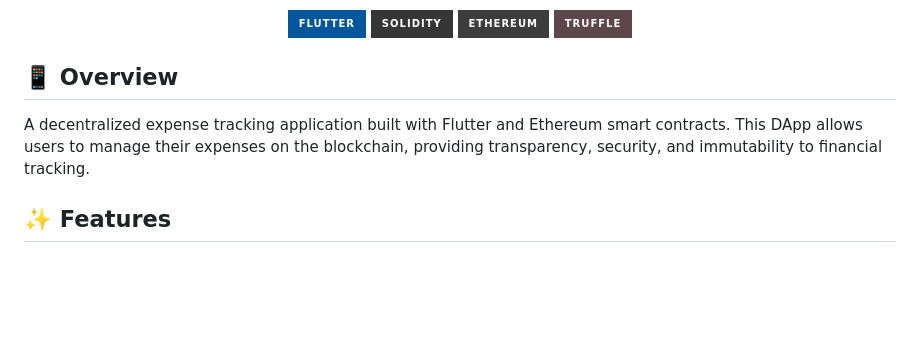
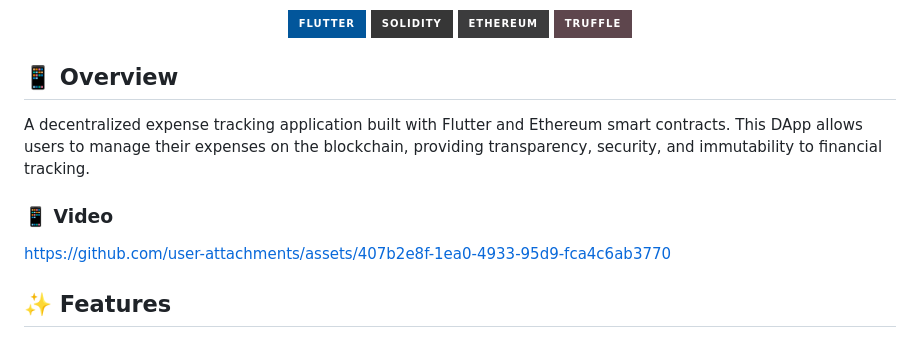
Before and after one commit to aavvvacado/Expense-Manager-Dapp, a Markdown page: README.md, the part around one of its changes. Rendered like a GitHub page; badges without logos; blank space fills up the shorter version.

```diff
--- a/README.md
+++ b/README.md
@@ -12,9 +15,18 @@
 
 </div>
 
+
 ## 📱 Overview
 
 A decentralized expense tracking application built with Flutter and Ethereum smart contracts. This DApp allows users to manage their expenses on the blockchain, providing transparency, security, and immutability to financial tracking.
+
+### 📱 Video
+
+
+
+
+https://github.com/user-attachments/assets/407b2e8f-1ea0-4933-95d9-fca4c6ab3770
+
 
 ## ✨ Features
 
```
Also changed, not shown: other parts of README.md (+4 -1 lines).
